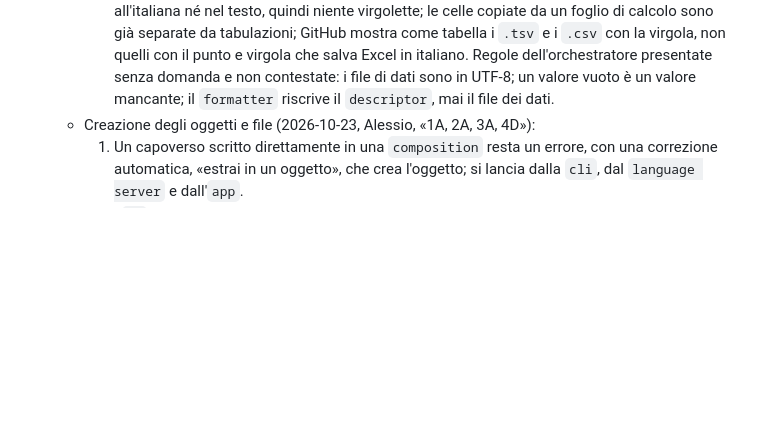
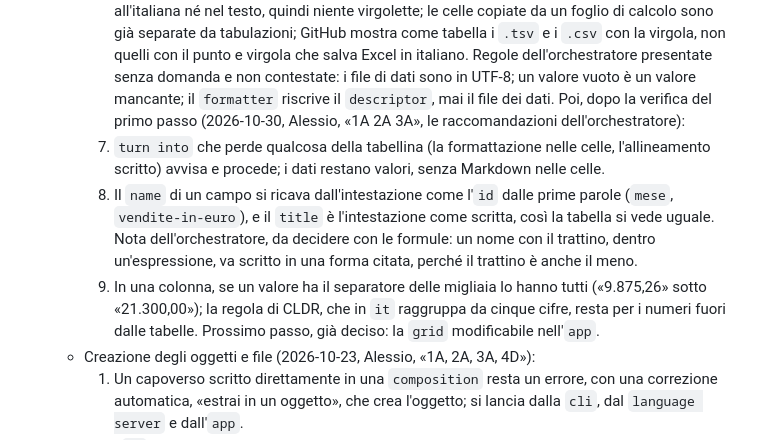
Before and after one commit to alessio-altamura/editor, a Markdown page: docs/contesto.md, the part around the change. GitHub-like rendering; blank space fills up the shorter version.

Commit message:
Record decisions after the first collection step
turn into warns on lost formatting, field names derived like ids with the
header as title, thousands grouping consistent within a column.

Co-Authored-By: Claude Opus 5.5 <noreply@anthropic.com>
Claude-Session: https://claude.ai/code/session_01Q4FAMAT3kvnxQfwffXhFut

```diff
--- a/docs/contesto.md
+++ b/docs/contesto.md
@@ -562,6 +562,21 @@ Le proposte restano tali finché Alessio non le accetta o le scarta.
     Regole dell'orchestratore presentate senza domanda e non contestate: i
     file di dati sono in UTF-8; un valore vuoto è un valore mancante; il
     `formatter` riscrive il `descriptor`, mai il file dei dati.
+    Poi, dopo la verifica del primo passo (2026-10-30, Alessio, «1A 2A
+    3A», le raccomandazioni dell'orchestratore):
+    1. `turn into` che perde qualcosa della tabellina (la formattazione
+       nelle celle, l'allineamento scritto) avvisa e procede; i dati restano
+       valori, senza Markdown nelle celle.
+    2. Il `name` di un campo si ricava dall'intestazione come l'`id` dalle
+       prime parole (`mese`, `vendite-in-euro`), e il `title` è
+       l'intestazione come scritta, così la tabella si vede uguale. Nota
+       dell'orchestratore, da decidere con le formule: un nome con il
+       trattino, dentro un'espressione, va scritto in una forma citata,
+       perché il trattino è anche il meno.
+    3. In una colonna, se un valore ha il separatore delle migliaia lo hanno
+       tutti («9.875,26» sotto «21.300,00»); la regola di CLDR, che in `it`
+       raggruppa da cinque cifre, resta per i numeri fuori dalle tabelle.
+    Prossimo passo, già deciso: la `grid` modificabile nell'`app`.
   - Creazione degli oggetti e file (2026-10-23, Alessio, «1A, 2A, 3A, 4D»):
     1. Un capoverso scritto direttamente in una `composition` resta un
        errore, con una correzione automatica, «estrai in un oggetto», che crea
```
Also changed, not shown: docs/glossario.md (+1 -1 lines).
